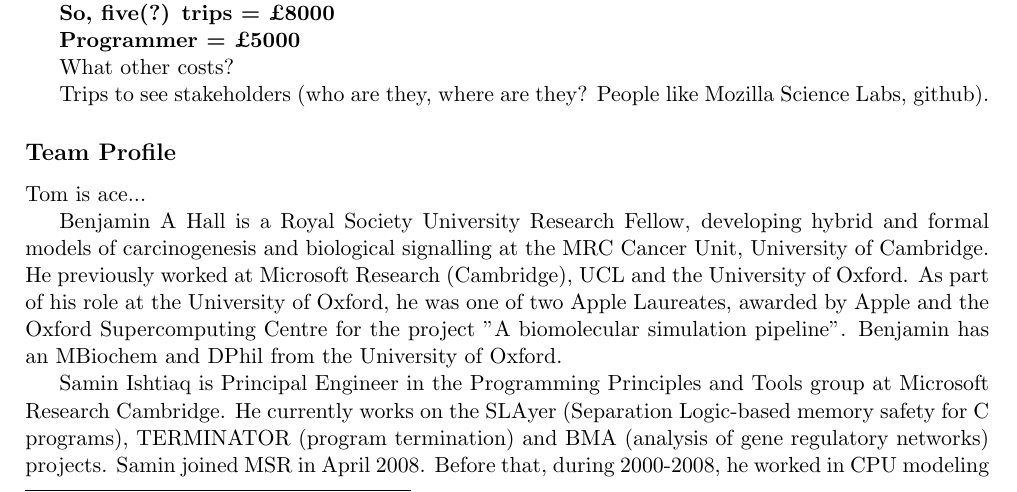
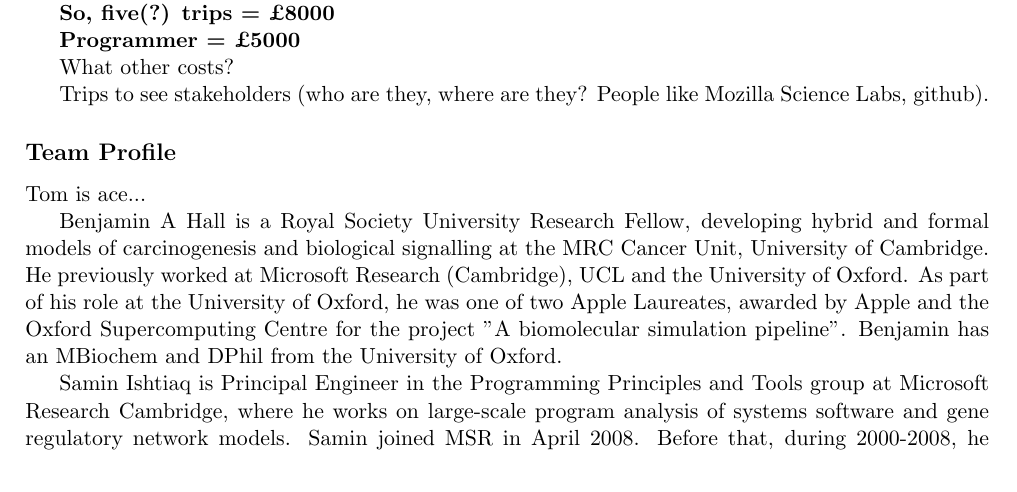
Before and after one commit to tomcrick/DSCatalyst, a LaTeX document (DSCatalyst.tex): part of page 2 of 3, cut so that both start at the same text. Compiled offline with pdfLaTeX.

Commit message:
Shorter bio

```diff
--- a/DSCatalyst.tex
+++ b/DSCatalyst.tex
@@ -231,7 +231,7 @@ Tom is ace...
 
 Benjamin A Hall is a Royal Society University Research Fellow, developing hybrid and formal models of carcinogenesis and biological signalling at the MRC Cancer Unit, University of Cambridge. He previously worked at Microsoft Research (Cambridge), UCL and the University of Oxford. As part of his role at the University of Oxford, he was one of two Apple Laureates, awarded by Apple and the Oxford Supercomputing Centre for the project "A biomolecular simulation pipeline". Benjamin has an MBiochem and DPhil from the University of Oxford.
 
-Samin Ishtiaq is Principal Engineer in the Programming Principles and Tools group at Microsoft Research Cambridge. He currently works on the SLAyer (Separation Logic-based memory safety for C programs), TERMINATOR (program termination) and BMA (analysis of gene regulatory networks) projects. Samin joined MSR in April 2008. Before that, during 2000-2008, he worked in CPU modeling and verification at ARM, helping to tape-out the Cortex A8, Cortex M3 and SC300 processors, and the AMBA bus protocol checker. Samin has an MEng from Imperial and a PhD in dependent type theory from Queen Mary.
+Samin Ishtiaq is Principal Engineer in the Programming Principles and Tools group at Microsoft Research Cambridge, where he works on large-scale program analysis of systems software and gene regulatory network models. Samin joined MSR in April 2008. Before that, during 2000-2008, he worked in CPU modeling and verification at ARM, helping to tape-out the Cortex A8, Cortex M3 and SC300 processors, and the AMBA bus protocol checker. Samin has an MEng from Imperial and a PhD in dependent type theory from Queen Mary.
 
 \bibliographystyle{plain}
 \bibliography{DSCatalyst}
```
